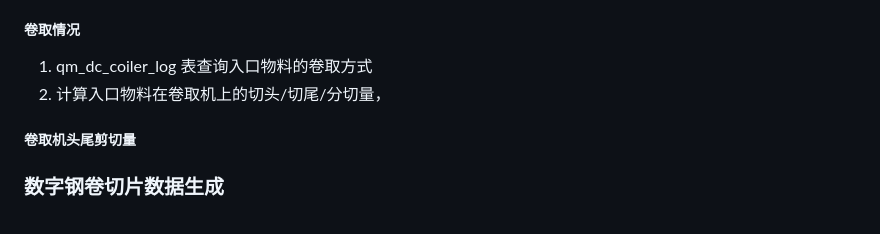
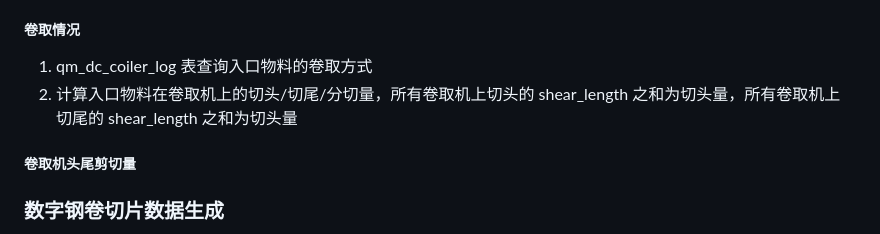
Before and after one commit to Meow-2/obsidian-next, a Markdown page: 数字钢卷/切片 2.0/数字钢卷切片接口.md, the part around the change. Rendered like a GitHub page.

Commit message:
Update from Sync Service

```diff
--- a/数字钢卷/切片 2.0/数字钢卷切片接口.md
+++ b/数字钢卷/切片 2.0/数字钢卷切片接口.md
@@ -68,7 +68,7 @@ mat_type = 2 时，qm_mat_cells_blood 查询结果有多条入口物料一样，
 ##### 卷取情况
 
 1. qm_dc_coiler_log 表查询入口物料的卷取方式
-2. 计算入口物料在卷取机上的切头/切尾/分切量，
+2. 计算入口物料在卷取机上的切头/切尾/分切量，所有卷取机上切头的 shear_length 之和为切头量，所有卷取机上切尾的 shear_length 之和为切头量
 
 ##### 卷取机头尾剪切量
 
```
